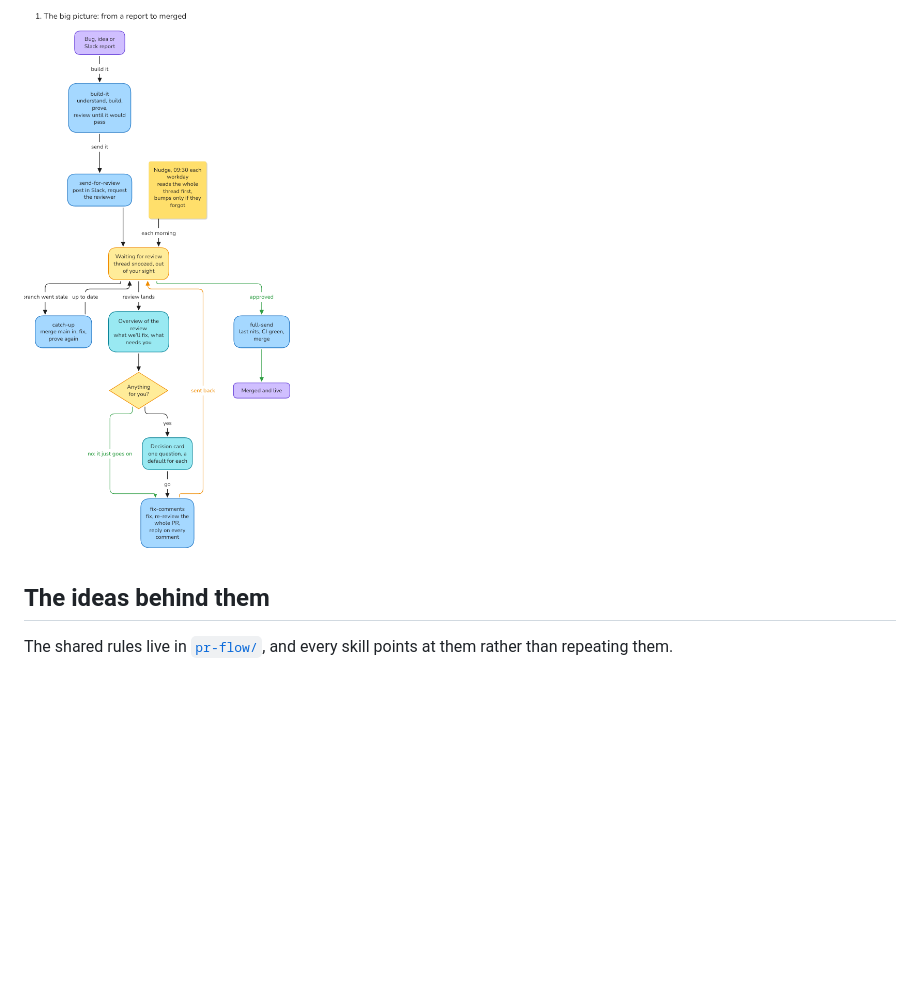
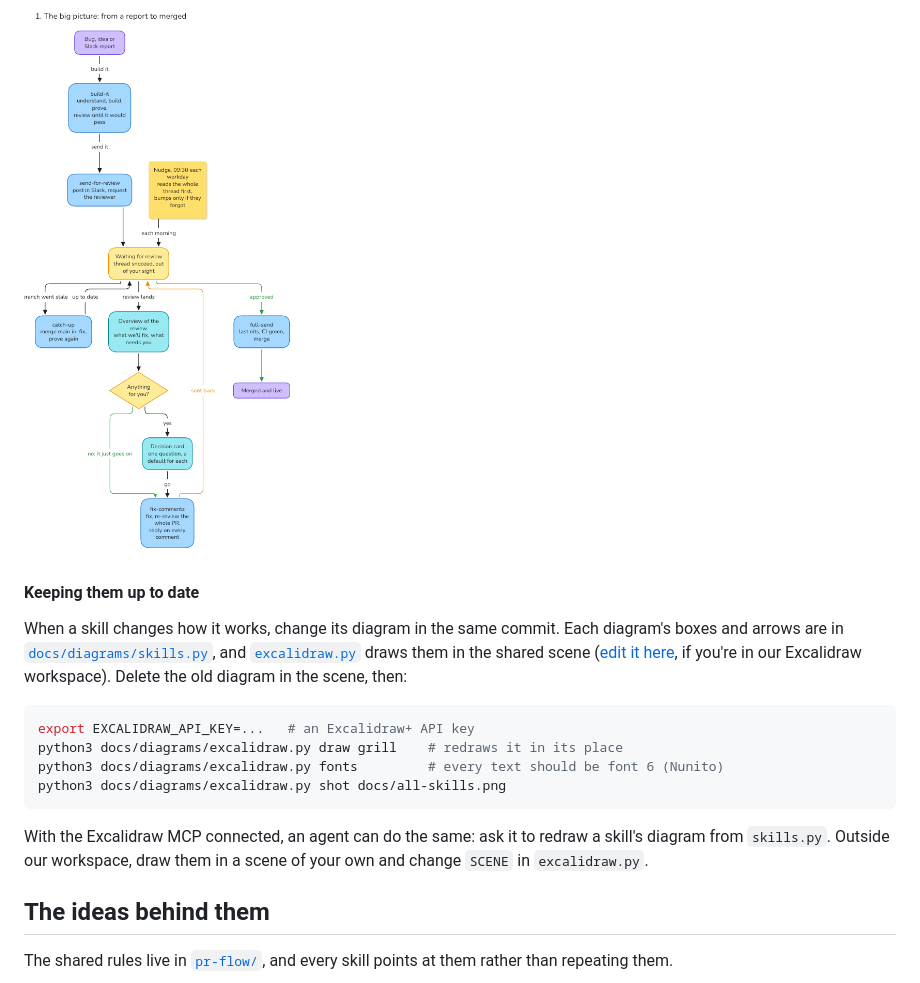
Before and after one commit to alice-edu/agent-skills, a Markdown page: README.md, the part around one of its changes. Drawn GitHub-style; blank space fills up the shorter version.

````diff
--- a/README.md
+++ b/README.md
@@ -47,6 +48,19 @@ flowchart LR
 The big picture:
 
 <img src="docs/big-picture.png" alt="From a report to merged: build-it, send-for-review, the nudge, the overview, fix-comments, full-send" width="540">
+
+#### Keeping them up to date
+
+When a skill changes how it works, change its diagram in the same commit. Each diagram's boxes and arrows are in [`docs/diagrams/skills.py`](docs/diagrams/skills.py), and [`excalidraw.py`](docs/diagrams/excalidraw.py) draws them in the shared scene ([edit it here](https://app.excalidraw.com/s/9GDlHwpjNWo/6CBVjVY4H8K), if you're in our Excalidraw workspace). Delete the old diagram in the scene, then:
+
+```sh
+export EXCALIDRAW_API_KEY=...   # an Excalidraw+ API key
+python3 docs/diagrams/excalidraw.py draw grill    # redraws it in its place
+python3 docs/diagrams/excalidraw.py fonts         # every text should be font 6 (Nunito)
+python3 docs/diagrams/excalidraw.py shot docs/all-skills.png
+```
+
+With the Excalidraw MCP connected, an agent can do the same: ask it to redraw a skill's diagram from `skills.py`. Outside our workspace, draw them in a scene of your own and change `SCENE` in `excalidraw.py`.
 
 ## The ideas behind them
 
````
Also changed, not shown: other parts of README.md (+5 -2 lines), skills/grill-me/SKILL.md (added, +7 -0 lines), skills/grilling/SKILL.md (added, +30 -0 lines), docs/all-skills.png, 6 other files.
